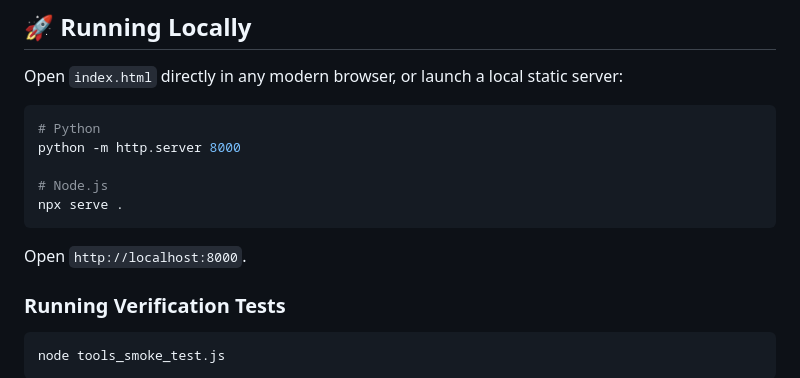
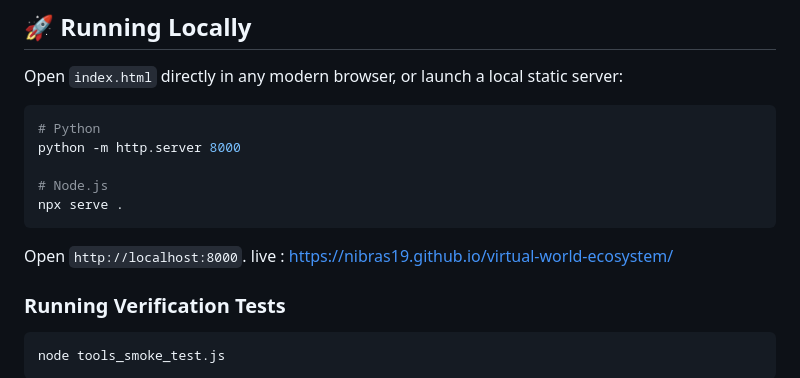
Before and after one commit to NIBRAS19/virtual-world-ecosystem, a Markdown page: README.md, the part around the change. Rendered like a GitHub page.

Commit message:
Update README with live demo URL
Add live demo link to README

````diff
--- a/README.md
+++ b/README.md
@@ -107,7 +107,7 @@ npx serve .
 ```
 
 Open `http://localhost:8000`.
-
+live : https://nibras19.github.io/virtual-world-ecosystem/
 ### Running Verification Tests
 
 ```bash
````
